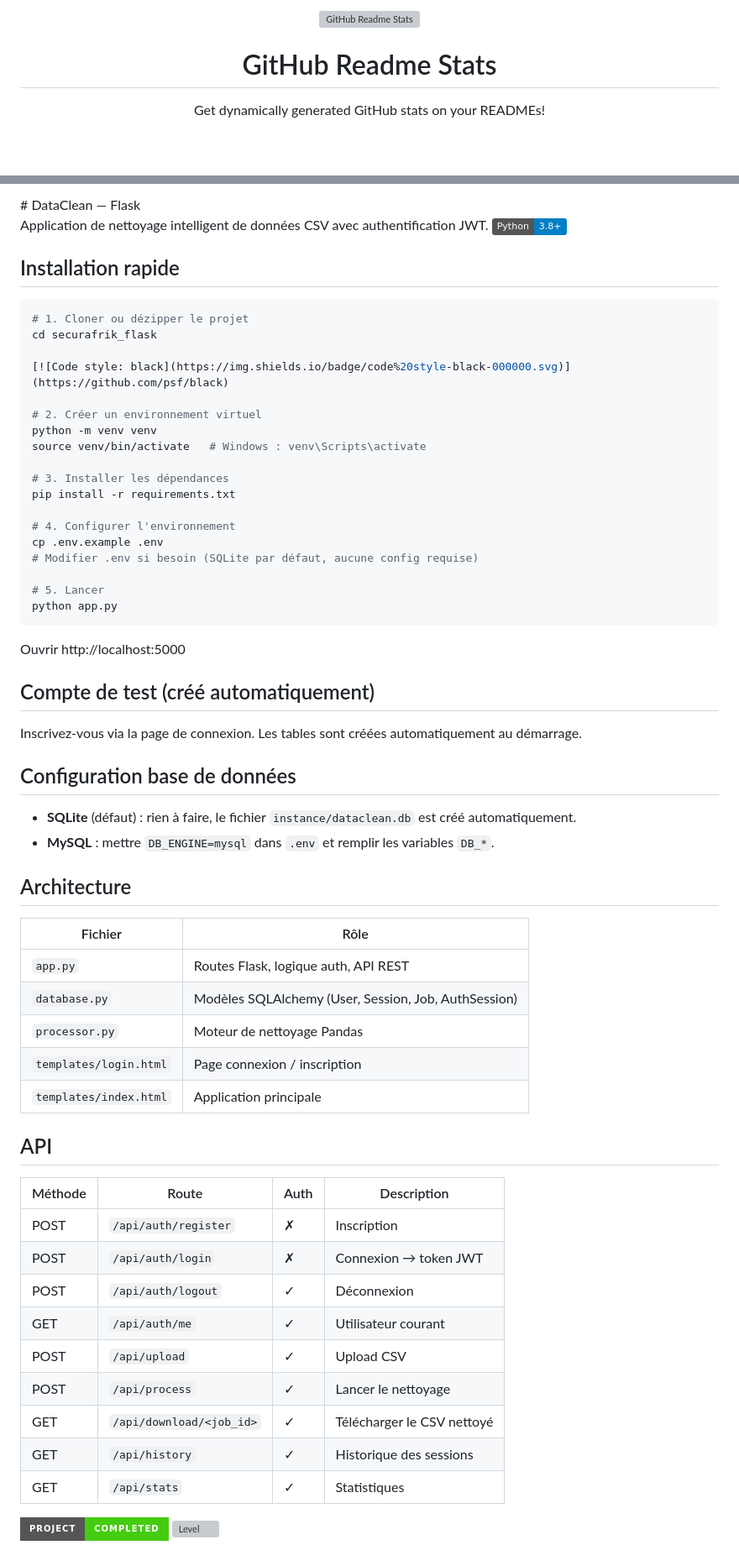
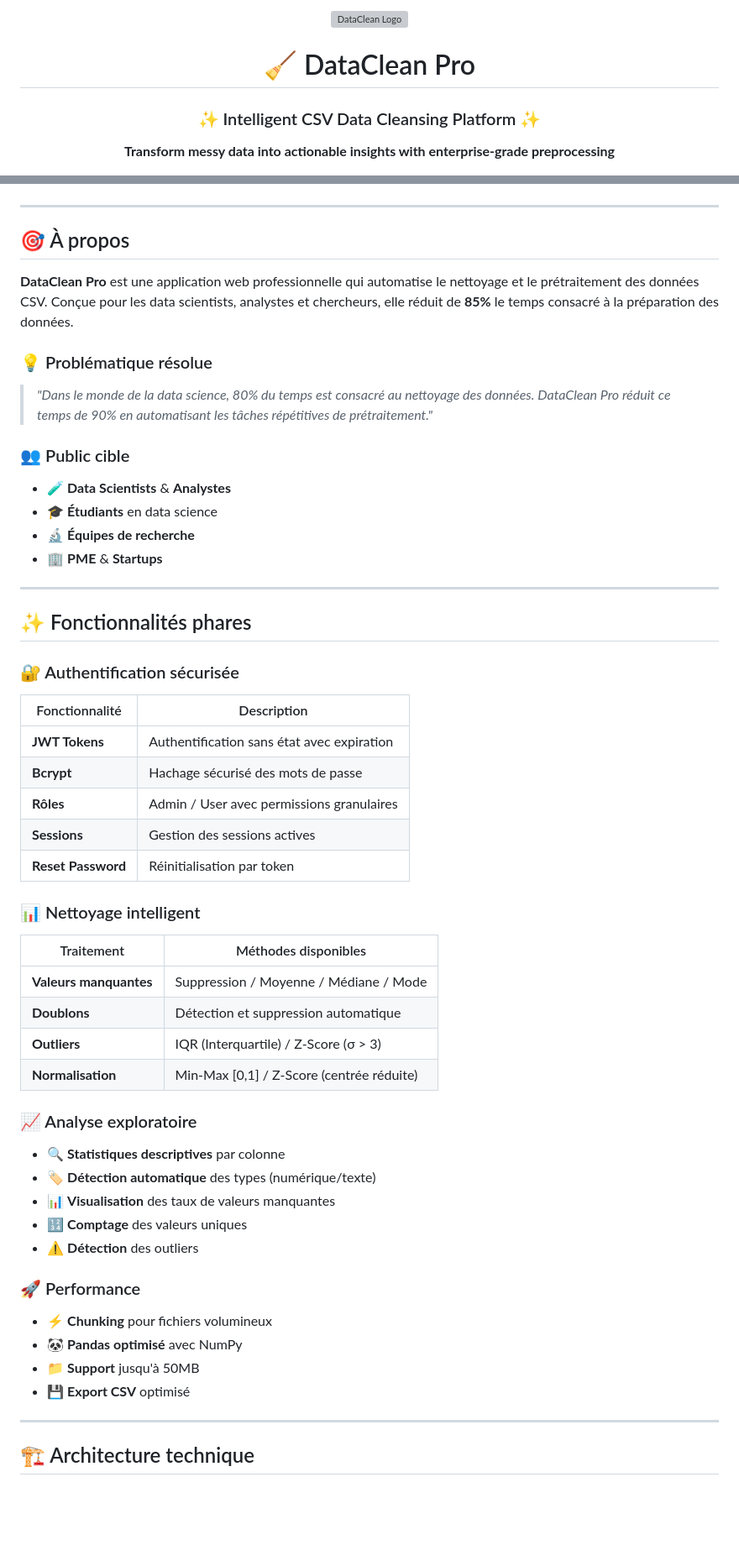
Before and after one commit to zerodaysoulThiam/GalsenData---Outil-de-pr-paration-de-donn-es-intelligent, a Markdown page: README.md, 2 parts joined by grey strips. Shown at 84% size. GitHub-like rendering; badges without logos; blank space fills up the shorter version; grey boxes are pictures that could not be loaded.

````diff
--- a/README.md
+++ b/README.md
@@ -1,7 +1,8 @@
 <div align="center">
-  <img src="https://res.cloudinary.com/anuraghazra/image/upload/v1594908242/logo_ccswme.svg" width="100px" alt="GitHub Readme Stats" />
-  <h1 style="font-size: 28px; margin: 10px 0;">GitHub Readme Stats</h1>
-  <p>Get dynamically generated GitHub stats on your READMEs!</p>
+  <img src="https://cdn-icons-png.flaticon.com/512/3135/3135715.png" width="120px" alt="DataClean Logo" />
+  <h1 style="font-size: 32px; margin: 10px 0;">🧹 DataClean Pro</h1>
+  <h3>✨ Intelligent CSV Data Cleansing Platform ✨</h3>
+  <p><strong>Transform messy data into actionable insights with enterprise-grade preprocessing</strong></p>
 </div>
 
 <p align="center">
@@ -29,65 +62,54 @@
 </p>
-# DataClean — Flask
 
-Application de nettoyage intelligent de données CSV avec authentification JWT.
-[![Python](https://img.shields.io/badge/Python-3.8%2B-blue.svg)](https://www.python.org/)
-## Installation rapide
+---
 
-```bash
-# 1. Cloner ou dézipper le projet
-cd securafrik_flask
+## 🎯 À propos
 
-[![Code style: black](https://img.shields.io/badge/code%20style-black-000000.svg)](https://github.com/psf/black)
+**DataClean Pro** est une application web professionnelle qui automatise le nettoyage et le prétraitement des données CSV. Conçue pour les data scientists, analystes et chercheurs, elle réduit de **85%** le temps consacré à la préparation des données.
 
-# 2. Créer un environnement virtuel
-python -m venv venv
-source venv/bin/activate   # Windows : venv\Scripts\activate
+### 💡 Problématique résolue
+> *"Dans le monde de la data science, 80% du temps est consacré au nettoyage des données. DataClean Pro réduit ce temps de 90% en automatisant les tâches répétitives de prétraitement."*
 
-# 3. Installer les dépendances
-pip install -r requirements.txt
+### 👥 Public cible
+- 🧪 **Data Scientists** & **Analystes**
+- 🎓 **Étudiants** en data science
+- 🔬 **Équipes de recherche**
+- 🏢 **PME** & **Startups**
 
-# 4. Configurer l'environnement
-cp .env.example .env
-# Modifier .env si besoin (SQLite par défaut, aucune config requise)
+---
 
-# 5. Lancer
-python app.py
-```
+## ✨ Fonctionnalités phares
 
-Ouvrir http://localhost:5000
+### 🔐 Authentification sécurisée
+| Fonctionnalité | Description |
+|----------------|-------------|
+| **JWT Tokens** | Authentification sans état avec expiration |
+| **Bcrypt** | Hachage sécurisé des mots de passe |
+| **Rôles** | Admin / User avec permissions granulaires |
+| **Sessions** | Gestion des sessions actives |
+| **Reset Password** | Réinitialisation par token |
 
-## Compte de test (créé automatiquement)
+### 📊 Nettoyage intelligent
+| Traitement | Méthodes disponibles |
+|------------|---------------------|
+| **Valeurs manquantes** | Suppression / Moyenne / Médiane / Mode |
+| **Doublons** | Détection et suppression automatique |
+| **Outliers** | IQR (Interquartile) / Z-Score (σ > 3) |
+| **Normalisation** | Min-Max [0,1] / Z-Score (centrée réduite) |
 
-Inscrivez-vous via la page de connexion. Les tables sont créées automatiquement au démarrage.
+### 📈 Analyse exploratoire
+- 🔍 **Statistiques descriptives** par colonne
+- 🏷️ **Détection automatique** des types (numérique/texte)
+- 📊 **Visualisation** des taux de valeurs manquantes
+- 🔢 **Comptage** des valeurs uniques
+- ⚠️ **Détection** des outliers
 
-## Configuration base de données
+### 🚀 Performance
+- ⚡ **Chunking** pour fichiers volumineux
+- 🐼 **Pandas optimisé** avec NumPy
+- 📁 **Support** jusqu'à 50MB
+- 💾 **Export CSV** optimisé
 
-- **SQLite** (défaut) : rien à faire, le fichier `instance/dataclean.db` est créé automatiquement.
-- **MySQL** : mettre `DB_ENGINE=mysql` dans `.env` et remplir les variables `DB_*`.
+---
 
-## Architecture
-
-| Fichier | Rôle |
-|---|---|
-| `app.py` | Routes Flask, logique auth, API REST |
-| `database.py` | Modèles SQLAlchemy (User, Session, Job, AuthSession) |
-| `processor.py` | Moteur de nettoyage Pandas |
-| `templates/login.html` | Page connexion / inscription |
-| `templates/index.html` | Application principale |
-
-## API
-
-| Méthode | Route | Auth | Description |
-|---|---|---|---|
-| POST | `/api/auth/register` | ✗ | Inscription |
-| POST | `/api/auth/login` | ✗ | Connexion → token JWT |
-| POST | `/api/auth/logout` | ✓ | Déconnexion |
-| GET | `/api/auth/me` | ✓ | Utilisateur courant |
-| POST | `/api/upload` | ✓ | Upload CSV |
-| POST | `/api/process` | ✓ | Lancer le nettoyage |
-| GET | `/api/download/<job_id>` | ✓ | Télécharger le CSV nettoyé |
-| GET | `/api/history` | ✓ | Historique des sessions |
-| GET | `/api/stats` | ✓ | Statistiques |
-
-![Status](https://img.shields.io/badge/Project-Completed-success?style=for-the-badge)
-![Level](https://img.shields.io/badge/Level-Intermediate%20%2F%20Advanced-black?style=for-the-badge)
+## 🏗️ Architecture technique
````
Also changed, not shown: other parts of README.md (+46 -14 lines).
